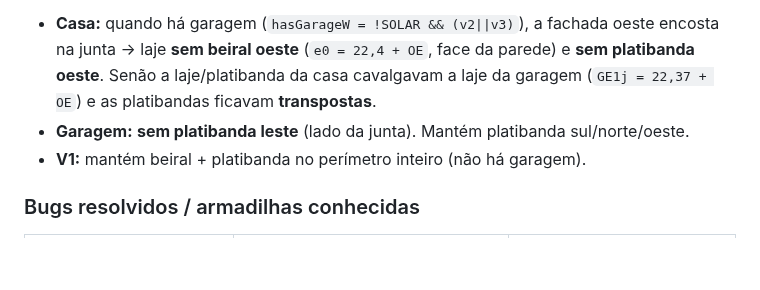
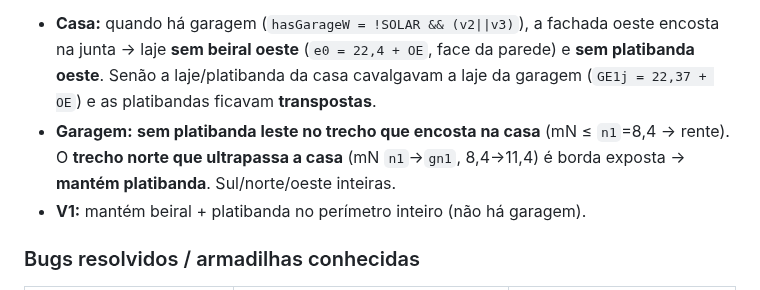
Before and after one commit to FernandoHeisser/plantas, a Markdown page: CLAUDE.md, the part around the change. Drawn GitHub-style; blank space fills up the shorter version.

Commit message:
docs: CLAUDE.md — platibanda leste só no trecho norte da garagem
Co-Authored-By: Claude Opus 4.8 <noreply@anthropic.com>

```diff
--- a/CLAUDE.md
+++ b/CLAUDE.md
@@ -372,7 +372,9 @@ na obra). Logo, **nenhum dos dois lados tem platibanda na junta**:
   na junta → laje **sem beiral oeste** (`e0 = 22,4 + OE`, face da parede) e **sem platibanda
   oeste**. Senão a laje/platibanda da casa cavalgavam a laje da garagem (`GE1j = 22,37 + OE`)
   e as platibandas ficavam **transpostas**.
-- **Garagem:** **sem platibanda leste** (lado da junta). Mantém platibanda sul/norte/oeste.
+- **Garagem:** **sem platibanda leste no trecho que encosta na casa** (mN ≤ `n1`=8,4 →
+  rente). O **trecho norte que ultrapassa a casa** (mN `n1`→`gn1`, 8,4→11,4) é borda
+  exposta → **mantém platibanda**. Sul/norte/oeste inteiras.
 - **V1:** mantém beiral + platibanda no perímetro inteiro (não há garagem).
 
 ### Bugs resolvidos / armadilhas conhecidas
```
